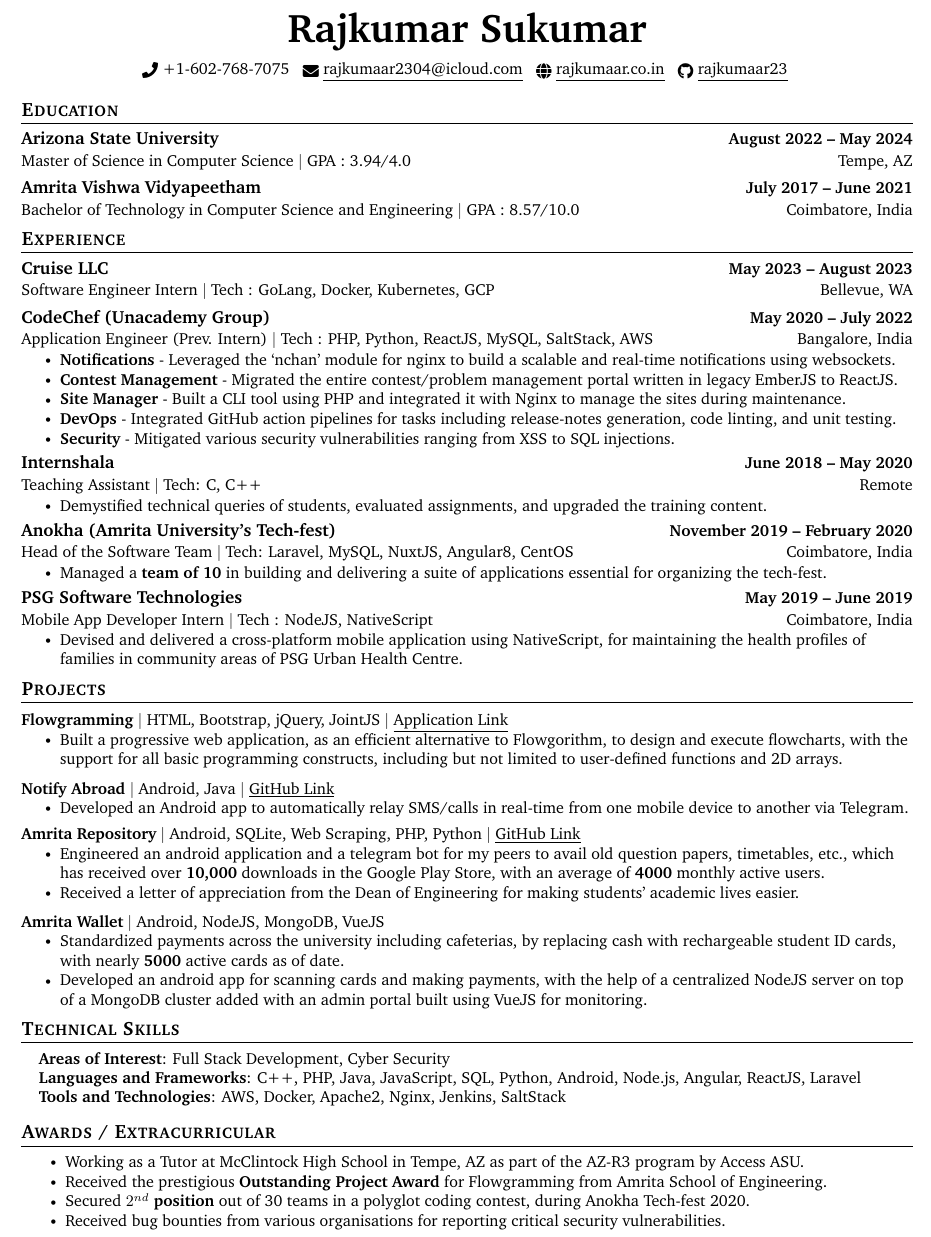
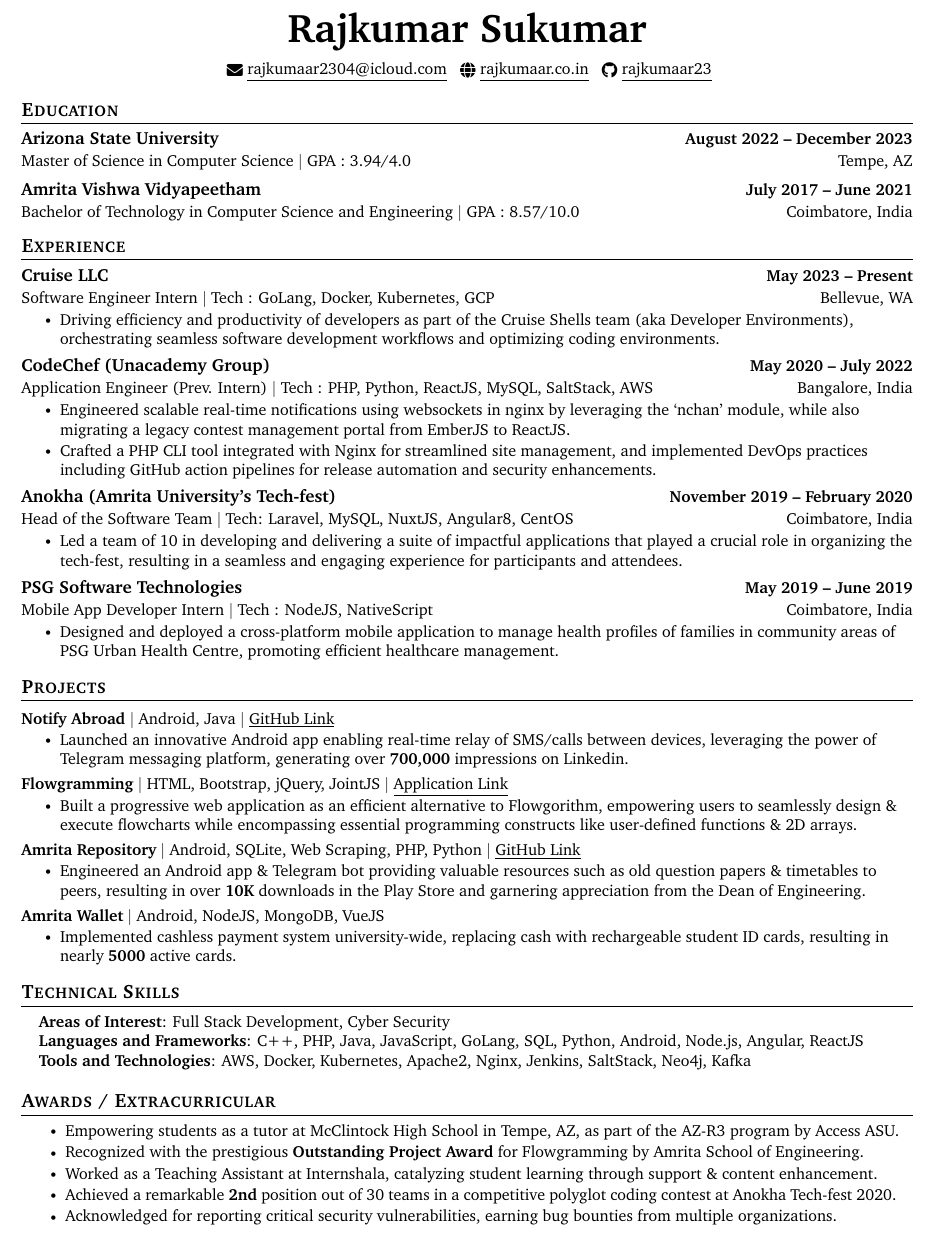
Before and after one commit to rajkumaar23/rajkumaar23.github.io, a LaTeX CV (Rajkumar_Sukumar_Resume.tex): part of the page, cut so that both start at the same text. Compiled offline with pdfLaTeX.

Commit message:
deploy: 453b1bd2ba11e5e6a85bab00b83ae19a67362ee7

```diff
--- a/Rajkumar_Sukumar_Resume.tex
+++ b/Rajkumar_Sukumar_Resume.tex
@@ -127,7 +127,7 @@
 
 \begin{center}
     \textbf{{\Huge Rajkumar Sukumar}} \\ \vspace{6pt}
-    \small \raisebox{-0.1\height}\faPhone\ \href{tel://+16027687075}{+1-602-768-7075} ~ \href{mailto:rajkumaar2304@icloud.com}{\raisebox{-0.2\height}\faEnvelope\  \underline{rajkumaar2304@icloud.com}} ~
+    \small \raisebox{-0.1\height} ~ \href{mailto:rajkumaar2304@icloud.com}{\raisebox{-0.2\height}\faEnvelope\  \underline{rajkumaar2304@icloud.com}} ~
     \href{https://rajkumaar.co.in}{\raisebox{-0.2\height}\faGlobe\ \underline{rajkumaar.co.in}}  ~
     \href{https://github.com/rajkumaar23}{\raisebox{-0.2\height}\faGithub\ \underline{rajkumaar23}}  ~
 \end{center}
@@ -136,7 +136,7 @@
 %-----------EDUCATION-----------
 \section{Education}
   \resumeSubHeadingListStart
-      \resumeSubheading  {Arizona State University}{August 2022 -- May 2024} {Master of Science in Computer Science $|$ {GPA : 3.94/4.0}} {Tempe, AZ}
+      \resumeSubheading  {Arizona State University}{August 2022 -- December 2023} {Master of Science in Computer Science $|$ {GPA : 3.94/4.0}} {Tempe, AZ}
     \resumeSubheading  {Amrita Vishwa Vidyapeetham}{July 2017 -- June 2021} {Bachelor of Technology in Computer Science and Engineering $|$ {GPA : 8.57/10.0}} {Coimbatore, India}
   \resumeSubHeadingListEnd
   \vspace{-8pt}
@@ -148,38 +148,31 @@
   \resumeSubHeadingListStart
 
    \resumeSubheading
-      {Cruise LLC}{May 2023 -- August 2023}
+      {Cruise LLC}{May 2023 -- Present}
       {Software Engineer Intern $|$ Tech : GoLang,  Docker,  Kubernetes,  GCP}{Bellevue, WA}
+      \resumeItemListStart
+      	\resumeItem{Driving efficiency and productivity of developers as part of the Cruise Shells team (aka Developer Environments), orchestrating seamless software development workflows and optimizing coding environments.}
+      \resumeItemListEnd
 
     \resumeSubheading
       {CodeChef (Unacademy Group)}{May 2020 -- July 2022}
       {Application Engineer (Prev. Intern) $|$ Tech : PHP,  Python,  ReactJS,  MySQL, SaltStack, AWS}{Bangalore, India}
       \resumeItemListStart
-        \resumeItem{\textbf{Notifications} - Leveraged the `nchan' module for nginx to build a scalable and real-time notifications using websockets.}
-        \resumeItem{\textbf{Contest Management} - Migrated the entire contest/problem management portal written in legacy EmberJS to ReactJS.}
-              \resumeItem{\textbf{Site Manager} - Built a CLI tool using PHP and integrated it with Nginx to manage the sites during maintenance.}
-              \resumeItem{\textbf{DevOps} - Integrated GitHub action pipelines for tasks including release-notes generation, code linting, and unit testing.}
-              \resumeItem{\textbf{Security} - Mitigated various security vulnerabilities ranging from XSS to SQL injections.}
+        \resumeItem{Engineered scalable real-time notifications using websockets in nginx by leveraging the `nchan' module, while also migrating a legacy contest management portal from EmberJS to ReactJS.}
+		\resumeItem{Crafted a PHP CLI tool integrated with Nginx for streamlined site management, and implemented DevOps practices including GitHub action pipelines for release automation and security enhancements.}
       \resumeItemListEnd
-
-          \resumeSubheading
-      {Internshala}{June 2018 -- May 2020}
-      {Teaching Assistant $|$ Tech: C, C++}{Remote}
-      \resumeItemListStart
-        \resumeItem{Demystified technical queries of students,  evaluated assignments, and upgraded the training content.}
-    \resumeItemListEnd
 
     \resumeSubheading
       {Anokha (Amrita University's Tech-fest)}{November 2019 -- February 2020}
       {Head of the Software Team $|$ Tech: Laravel,  MySQL,  NuxtJS,  Angular8,  CentOS}{Coimbatore, India}
       \resumeItemListStart
-        \resumeItem{Managed a \textbf{team of 10} in building and delivering a suite of applications essential for organizing the tech-fest.}
+        \resumeItem{Led a team of 10 in developing and delivering a suite of impactful applications that played a crucial role in organizing the tech-fest, resulting in a seamless and engaging experience for participants and attendees.}
     \resumeItemListEnd
     \resumeSubheading
       {PSG Software Technologies}{May 2019 -- June 2019}
       {Mobile App Developer Intern $|$ Tech : NodeJS,  NativeScript}{Coimbatore, India}
       \resumeItemListStart
-        \resumeItem{Devised and delivered a cross-platform mobile application using NativeScript,  for maintaining the health profiles of families in community areas of PSG Urban Health Centre.}
+        \resumeItem{Designed and deployed a cross-platform mobile application to manage health profiles of families in community areas of PSG Urban Health Centre, promoting efficient healthcare management.}
     \resumeItemListEnd
   \resumeSubHeadingListEnd
   \vspace{-10pt}
@@ -188,30 +181,28 @@
 \section{Projects}
     \vspace{-5pt}
     \resumeSubHeadingListStart
+        \resumeProjectHeading
+          {\textbf{Notify Abroad} $|$ \text{Android, Java} $|$ \href{https://github.com/rajkumaar23/notify-abroad}{\underline{GitHub Link}}}{}
+          \resumeItemListStart
+            \resumeItem{Launched an innovative Android app enabling real-time relay of SMS/calls between devices, leveraging the power of Telegram messaging platform, generating over \textbf{700,000} impressions on Linkedin.}
+          \resumeItemListEnd
+         \vspace{-17pt}
     \resumeProjectHeading
           {\textbf{Flowgramming} $|$ \text{HTML, Bootstrap, jQuery,  JointJS} $|$ \href{https://flowgrammers-org.github.io/flowgramming/}{\underline{Application Link}}}{}
           \resumeItemListStart
-            \resumeItem{Built a progressive web application,  as an efficient alternative to Flowgorithm,  to design and execute flowcharts,  with the support for all basic programming constructs,  including but not limited to user-defined functions and 2D arrays.}
+            \resumeItem{Built a progressive web application as an efficient alternative to Flowgorithm, empowering users to seamlessly design \& execute flowcharts while encompassing essential programming constructs like user-defined functions \& 2D arrays.}
           \resumeItemListEnd
-          \vspace{-13pt}
-    \resumeProjectHeading
-          {\textbf{Notify Abroad} $|$ \text{Android, Java} $|$ \href{https://github.com/rajkumaar23/notify-abroad}{\underline{GitHub Link}}}{}
-          \resumeItemListStart
-            \resumeItem{Developed an Android app to automatically relay SMS/calls in real-time from one mobile device to another via Telegram.}
-          \resumeItemListEnd
-         \vspace{-27pt}
+          \vspace{-17pt}
       \resumeProjectHeading
           {\textbf{Amrita Repository} $|$ \text{Android, SQLite, Web Scraping, PHP, Python} $|$ \href{https://github.com/rajkumaar23/amrita-repository}{\underline {GitHub Link}}}{}
           \resumeItemListStart
-            \resumeItem{Engineered an android application and a telegram bot for my peers to avail old question papers, timetables,  etc., which has received over \textbf{10,000} downloads in the Google Play Store,  with an average of \textbf{4000} monthly active users.}
-            \resumeItem{Received a letter of appreciation from the Dean of Engineering for making students' academic lives easier.}
+            \resumeItem{Engineered an Android app  \& Telegram bot providing valuable resources such as old question papers \& timetables to peers, resulting in over \textbf{10K} downloads in the Play Store and garnering appreciation from the Dean of Engineering.}
           \resumeItemListEnd
-          \vspace{-13pt}
+          \vspace{-17pt}
       \resumeProjectHeading
           {\textbf{Amrita Wallet} $|$ \text{Android, NodeJS, MongoDB, VueJS}}{}
           \resumeItemListStart
-            \resumeItem{Standardized payments across the university including cafeterias, by replacing cash with rechargeable student ID cards,  with nearly \textbf{5000} active cards as of date.}
-            \resumeItem{Developed an android app for scanning cards and making payments,  with the help of a centralized NodeJS server on top of a MongoDB cluster added with an admin portal built using VueJS for monitoring.}
+            \resumeItem{Implemented cashless payment system university-wide, replacing cash with rechargeable student ID cards, resulting in nearly \textbf{5000} active cards.}
           \resumeItemListEnd
     \resumeSubHeadingListEnd
 \vspace{-10pt}
@@ -223,8 +214,8 @@
  \begin{itemize}[leftmargin=0.15in, label={}]
     \small{\item{
     \textbf{Areas of Interest}{: Full Stack Development, Cyber Security} \\
-     \textbf{Languages and Frameworks}{: C++, PHP, Java, JavaScript, SQL, Python, Android, Node.js, Angular, ReactJS, Laravel} \\
-     \textbf{Tools and Technologies}{: AWS, Docker, Apache2, Nginx, Jenkins, SaltStack} \\
+     \textbf{Languages and Frameworks}{: C++, PHP, Java, JavaScript, GoLang, SQL, Python, Android, Node.js, Angular, ReactJS} \\
+     \textbf{Tools and Technologies}{: AWS, Docker, Kubernetes, Apache2, Nginx, Jenkins, SaltStack, Neo4j, Kafka} \\
     }}
  \end{itemize}
  \vspace{-10pt}
@@ -233,10 +224,12 @@
 %-----------INVOLVEMENT---------------
 \section{Awards / Extracurricular}
             \resumeItemListStart
-                        	\resumeItem{Working as a Tutor at McClintock High School in Tempe, AZ as part of the AZ-R3 program by Access ASU.}\vspace{-5pt}
-            	\resumeItem{Received the prestigious \textbf{Outstanding Project Award} for Flowgramming from Amrita School of Engineering.}\vspace{-5pt}
-                \resumeItem{Secured \textbf{{$2^{nd}$} position} out of 30 teams in a polyglot coding contest, during Anokha Tech-fest 2020.}\vspace{-5pt}
-                \resumeItem{Received bug bounties from various organisations for reporting critical security vulnerabilities.}\vspace{-5pt}
+                        	\resumeItem{Empowering students as a tutor at McClintock High School in Tempe, AZ, as part of the AZ-R3 program by Access ASU.}\vspace{-5pt}
+            	\resumeItem{Recognized with the prestigious \textbf{Outstanding Project Award} for Flowgramming by Amrita School of Engineering.}\vspace{-5pt}
+            	\resumeItem{Worked as a Teaching Assistant at Internshala, catalyzing student learning through support \& content enhancement.}
+\vspace{-5pt}
+                \resumeItem{Achieved a remarkable \textbf{2nd} position out of 30 teams in a competitive polyglot coding contest at Anokha Tech-fest 2020.}\vspace{-5pt}
+                \resumeItem{Acknowledged for reporting critical security vulnerabilities, earning bug bounties from multiple organizations.}\vspace{-5pt}
             \resumeItemListEnd
 
 
```
Also changed, not shown: Rajkumar_Sukumar_Resume.pdf.
